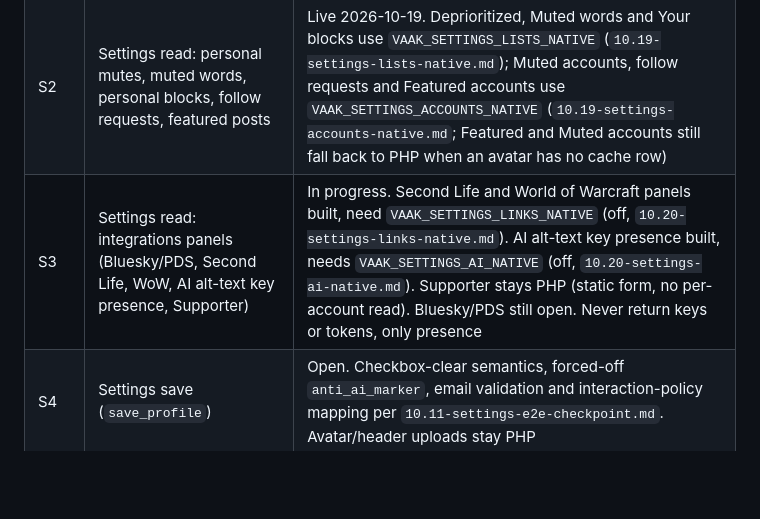
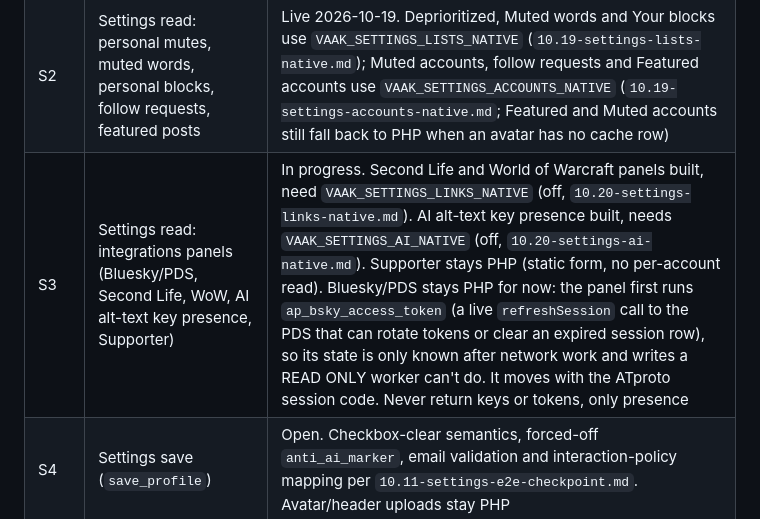
Before and after one commit to cmdr-nova/VAAK, a Markdown page: docs/10.11-rust-migration-checkpoint.md, the part around the change. Rendered like a GitHub page; blank space fills up the shorter version.

Commit message:
docs: note why the Bluesky/PDS panel stays PHP
Co-Authored-By: Claude Opus 5.5 (1M context) <noreply@anthropic.com>
Claude-Session: https://claude.ai/code/session_019Tvj5kXQrWSZXmggRZov7Q

```diff
--- a/docs/10.11-rust-migration-checkpoint.md
+++ b/docs/10.11-rust-migration-checkpoint.md
@@ -72,7 +72,7 @@ Out of scope here: the Site group (Guestbook, Support, Analytics) proxies to the
 |---|---|---|
 | S1 | Settings read: profile fields and toggles from the existing 26-field projection (`settings.rs`, `10.11-settings-postgres-native-reference.md`) | Live 2026-10-20. The profile form (fields, badges, policies and toggles) uses `VAAK_SETTINGS_PROFILE_NATIVE` (`10.20-settings-profile-native.md`). It reads `ap_profile_get`'s cache and row rules directly; the 26-field projection still has no caller |
 | S2 | Settings read: personal mutes, muted words, personal blocks, follow requests, featured posts | Live 2026-10-19. Deprioritized, Muted words and Your blocks use `VAAK_SETTINGS_LISTS_NATIVE` (`10.19-settings-lists-native.md`); Muted accounts, follow requests and Featured accounts use `VAAK_SETTINGS_ACCOUNTS_NATIVE` (`10.19-settings-accounts-native.md`; Featured and Muted accounts still fall back to PHP when an avatar has no cache row) |
-| S3 | Settings read: integrations panels (Bluesky/PDS, Second Life, WoW, AI alt-text key presence, Supporter) | In progress. Second Life and World of Warcraft panels built, need `VAAK_SETTINGS_LINKS_NATIVE` (off, `10.20-settings-links-native.md`). AI alt-text key presence built, needs `VAAK_SETTINGS_AI_NATIVE` (off, `10.20-settings-ai-native.md`). Supporter stays PHP (static form, no per-account read). Bluesky/PDS still open. Never return keys or tokens, only presence |
+| S3 | Settings read: integrations panels (Bluesky/PDS, Second Life, WoW, AI alt-text key presence, Supporter) | In progress. Second Life and World of Warcraft panels built, need `VAAK_SETTINGS_LINKS_NATIVE` (off, `10.20-settings-links-native.md`). AI alt-text key presence built, needs `VAAK_SETTINGS_AI_NATIVE` (off, `10.20-settings-ai-native.md`). Supporter stays PHP (static form, no per-account read). Bluesky/PDS stays PHP for now: the panel first runs `ap_bsky_access_token` (a live `refreshSession` call to the PDS that can rotate tokens or clear an expired session row), so its state is only known after network work and writes a READ ONLY worker can't do. It moves with the ATproto session code. Never return keys or tokens, only presence |
 | S4 | Settings save (`save_profile`) | Open. Checkbox-clear semantics, forced-off `anti_ai_marker`, email validation and interaction-policy mapping per `10.11-settings-e2e-checkpoint.md`. Avatar/header uploads stay PHP |
 | S5 | Security read (own OAuth tokens, 2FA state) | Open. No secrets in the reply |
 | S6 | Import / Export read | Open. Export generation stays PHP |
```
